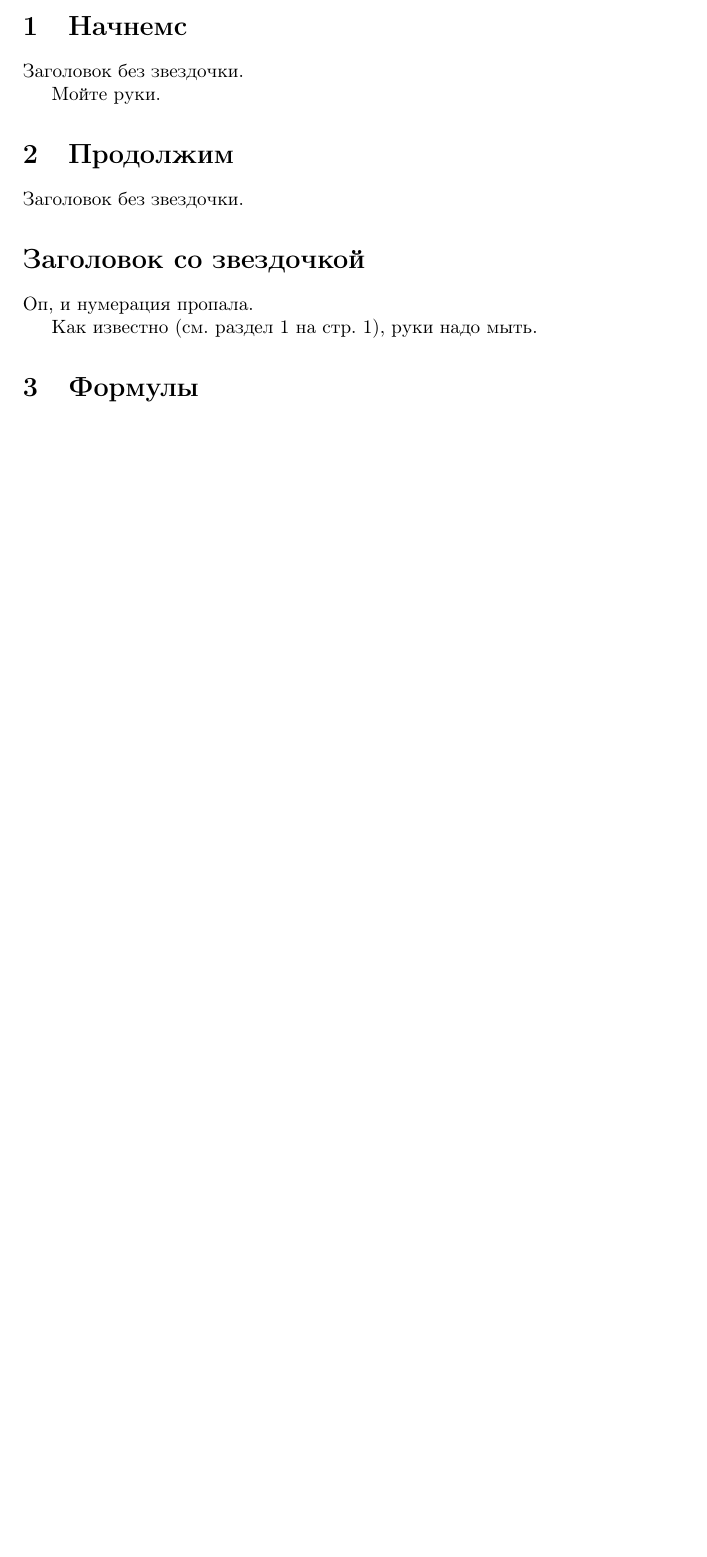
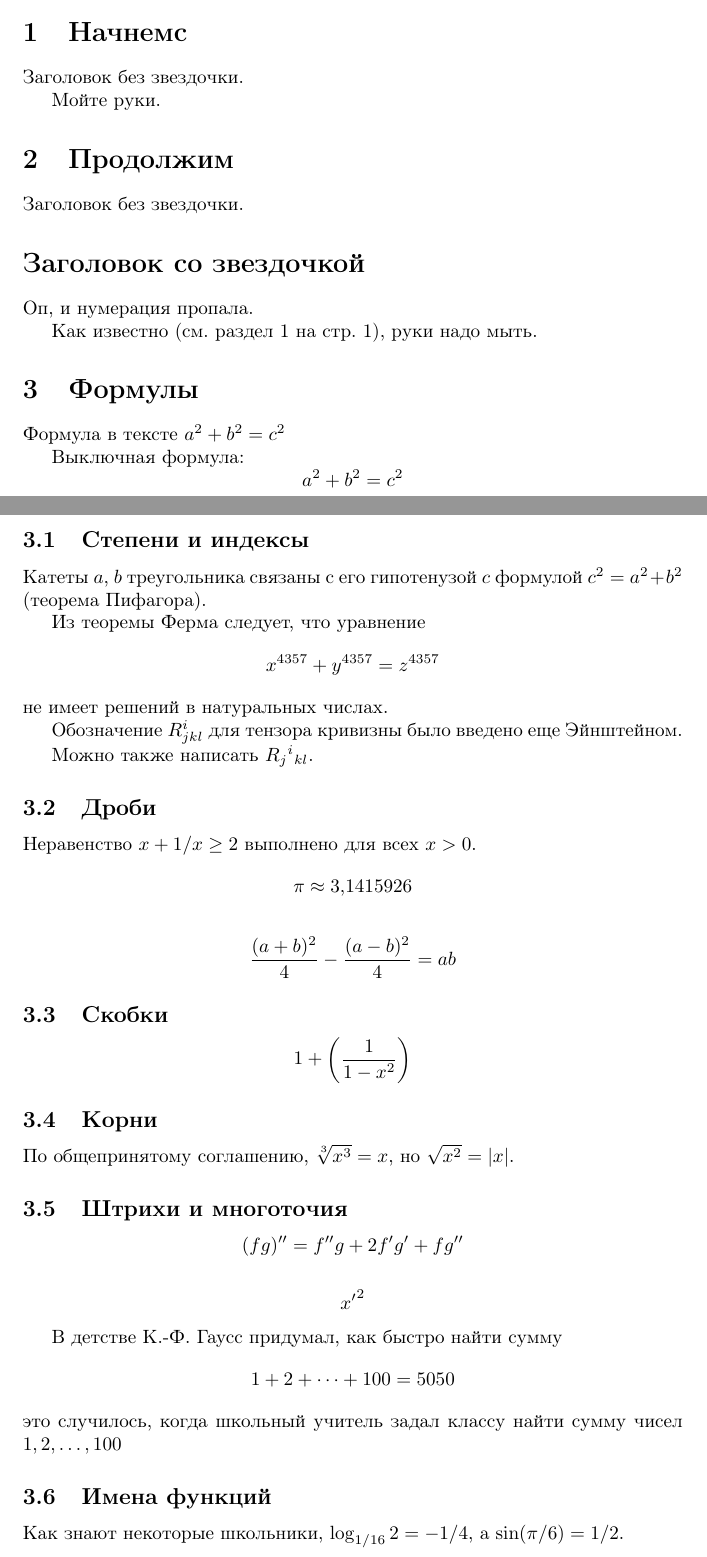
Before and after one commit to RavilDe/RTry, a LaTeX document (tex sandbox/lion_book_1.tex): part of the page before the commit and two parts of pages 1 and 2 of 2 after it, the two joined at a grey line, cut so that both start at the same text, the shorter picture padded with empty space. Compiled offline with pdfLaTeX.

Commit message:
tex sanbox tex-book end ch1

```diff
--- a/tex sandbox/lion_book_1.tex
+++ b/tex sandbox/lion_book_1.tex
@@ -2,6 +2,7 @@
 
 \usepackage[utf8]{inputenc}
 \usepackage[english, russian]{babel}
+\usepackage{amssymb,amsmath}
 
 \title{Пробник \LaTeX}
 
@@ -36,7 +37,63 @@
 Как известно (см. раздел \ref{wash} на стр.~\pageref{wash}), руки надо мыть.
 
 \section{Формулы}
+Формула в тексте $a^2+b^2=c^2$
 
+Выключная формула:
+\[
+a^2+b^2=c^2
+\]
+
+\subsection{Степени и индексы}
+Катеты $a$, $b$ треугольника связаны с его гипотенузой $c$ формулой $c^2=a^2+b^2$ (теорема Пифагора).
+
+Из теоремы Ферма следует, что уравнение
+\[
+x^{4357}+y^{4357}=z^{4357}
+\]
+не имеет решений в натуральных числах.
+
+Обозначение $R^i_{jkl}$ для тензора кривизны было введено еще Эйнштейном.
+
+Можно также написать $R_j{}^i{}_{kl}$.
+
+\subsection{Дроби}
+Неравенство $x+1/x\ge 2$ выполнено для всех $x>0$.
+\[
+\pi\approx 3{,}1415926
+\]
+
+\[
+\frac{(a+b)^2}{4}-
+\frac{(a-b)^2}{4}=
+ab
+\]
+
+\subsection{Скобки}
+\[
+1+\left(\frac{1}{1-x^2}\right)
+\]
+
+\subsection{Корни}
+По общепринятому соглашению, $\sqrt[3]{x^3}=x$, но $\sqrt{x^2}=|x|$.
+
+\subsection{Штрихи и многоточия}
+\[
+(fg)''=f''g+2f'g'+fg''
+\]
+
+\[
+{x'}^2
+\]
+
+В~детстве К.-Ф.~Гаусс придумал, как быстро найти сумму
+\[
+1+2+\cdots+100=5050
+\]
+это случилось, когда школьный учитель задал классу найти сумму чисел $1,2,\ldots,100$
+
+\subsection{Имена функций}
+Как знают некоторые школьники, $\log_{1/16}2=-1/4$, а $\sin(\pi/6)=1/2$.
 
 
 
```
